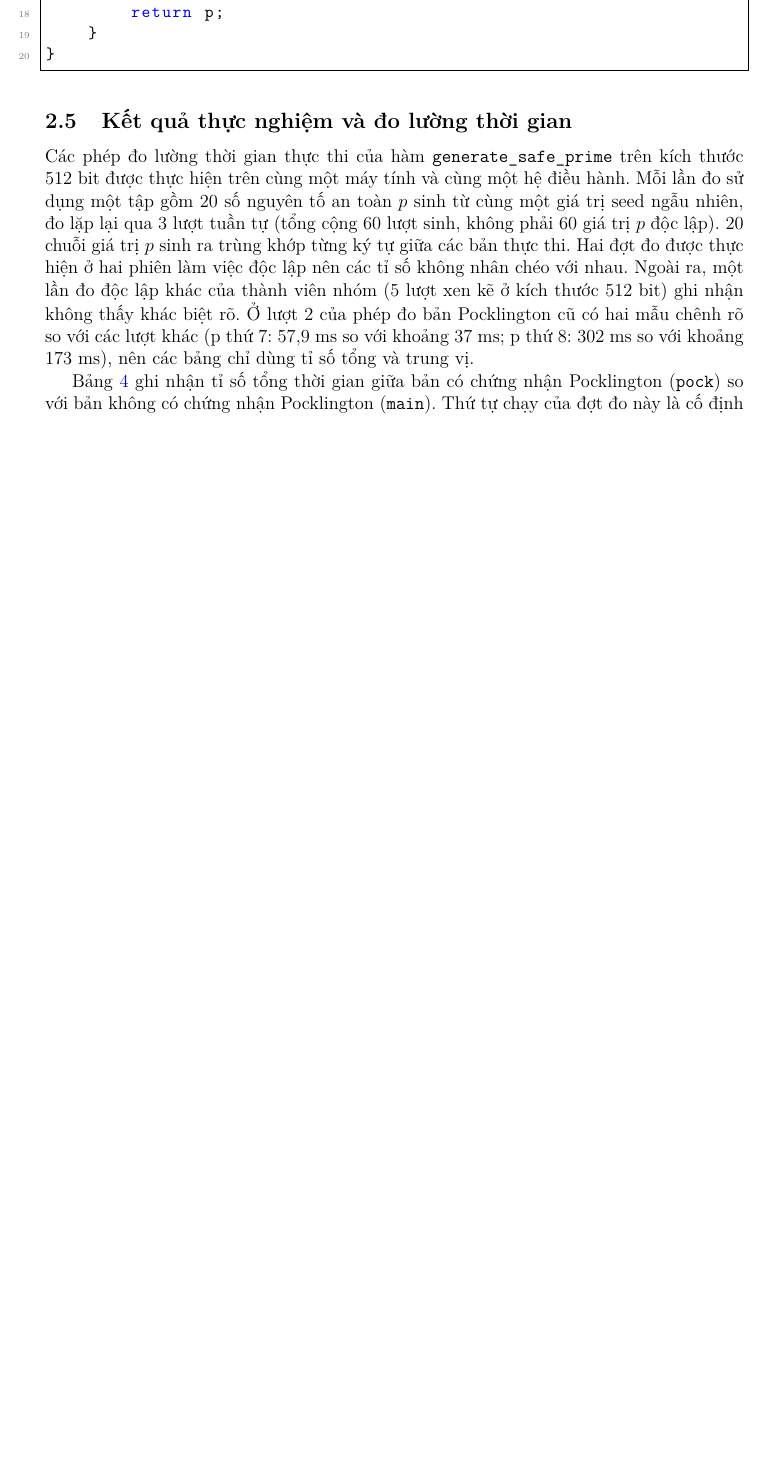
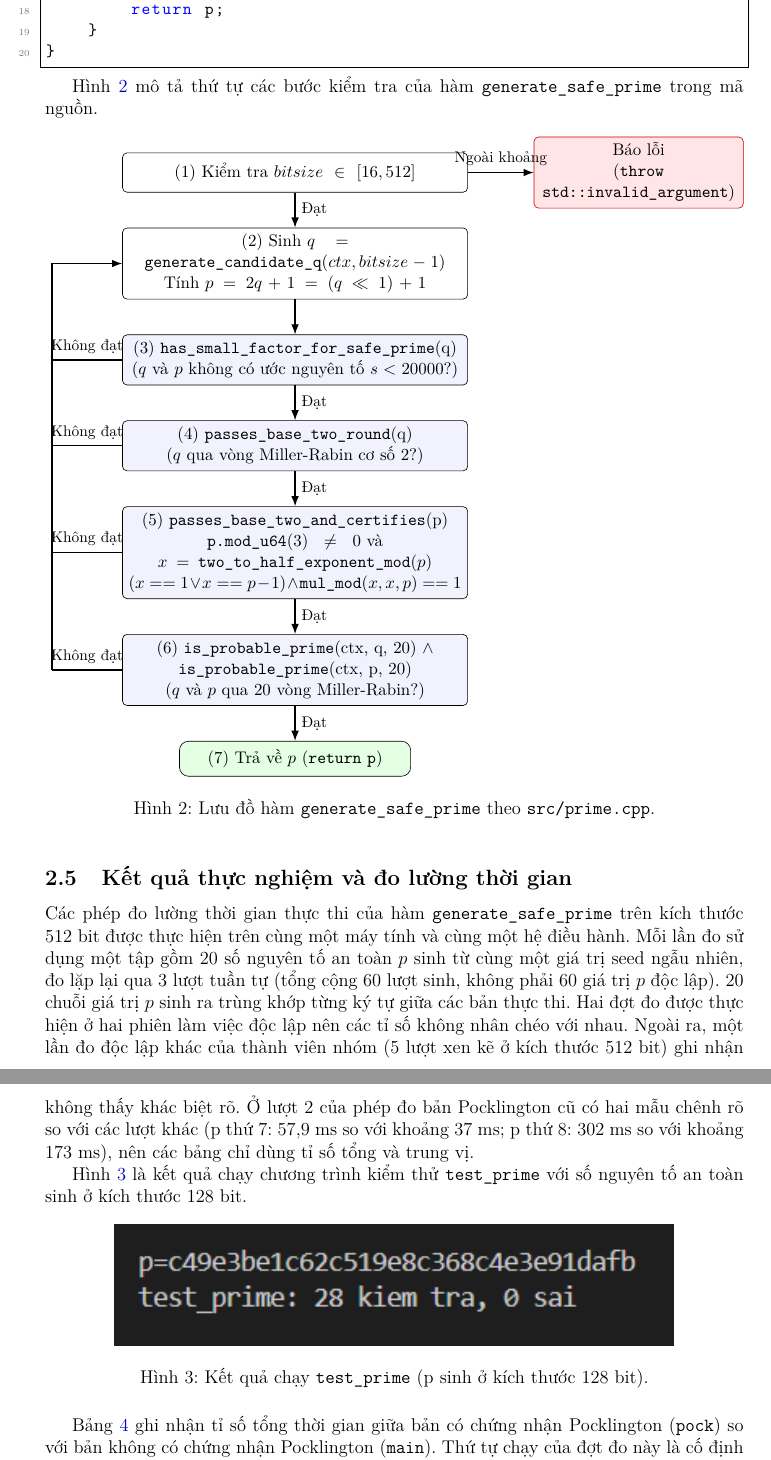
Before and after one commit to PhatLTP-Cyb/Introduction-to-Cryptography, a LaTeX document (report-latex/main.tex, which reads report-latex/preamble.tex, report-latex/sections/02-kiem-tra-nguyen-to.tex): part of page 10 of 15 before the commit and two parts of pages 10 and 11 of 16 after it, the two joined at a grey line, cut so that both start at the same text, the shorter picture padded with empty space. Compiled offline with pdfLaTeX.

Commit message:
Báo cáo mục 2: lưu đồ generate_safe_prime (TikZ), ảnh test_prime 128 bit, thư viện TikZ trong preamble

```diff
--- a/report-latex/preamble.tex
+++ b/report-latex/preamble.tex
@@ -1,5 +1,6 @@
 \usepackage{tikz}
 \usetikzlibrary{calc}
+\usetikzlibrary{shapes.geometric,arrows.meta,positioning}
 \usepackage[utf8]{inputenc}
 \usepackage[T5]{fontenc}
 \usepackage{lmodern}
--- a/report-latex/sections/02-kiem-tra-nguyen-to.tex
+++ b/report-latex/sections/02-kiem-tra-nguyen-to.tex
@@ -174,9 +174,103 @@ uint512_t generate_safe_prime(prng_ctx *ctx, size_t bitsize) {
 }
 \end{lstlisting}
 
+Hình \ref{fig:flow-safe-prime} mô tả thứ tự các bước kiểm tra của hàm \texttt{generate\_safe\_prime} trong mã nguồn.
+
+\begin{figure}[h!]
+\centering
+\resizebox{\linewidth}{!}{%
+\begin{tikzpicture}[
+    node distance=0.8cm and 1.5cm,
+    box/.style={
+        rectangle,
+        draw=black,
+        rounded corners=3pt,
+        align=center,
+        text width=7.6cm,
+        minimum height=0.9cm,
+        font=\small
+    },
+    decision/.style={
+        rectangle,
+        draw=black,
+        rounded corners=3pt,
+        fill=blue!5,
+        align=center,
+        text width=7.6cm,
+        minimum height=0.9cm,
+        font=\small
+    },
+    error/.style={
+        rectangle,
+        draw=red!80!black,
+        rounded corners=3pt,
+        fill=red!10,
+        align=center,
+        text width=4.5cm,
+        minimum height=0.8cm,
+        font=\small
+    },
+    terminal/.style={
+        rectangle,
+        draw=black,
+        rounded corners=6pt,
+        fill=green!10,
+        align=center,
+        text width=5.0cm,
+        minimum height=0.8cm,
+        font=\small
+    },
+    arrow/.style={-Latex, thick},
+    line/.style={thick}
+]
+
+% Cac hop theo thu tu trong code
+\node (b1) [box] {(1) Kiểm tra $bitsize \in [16, 512]$};
+\node (err) [error, right=1.5cm of b1] {Báo lỗi\\(\texttt{throw std::invalid\_argument})};
+\node (b2) [box, below=of b1] {(2) Sinh $q = \texttt{generate\_candidate\_q}(ctx, bitsize - 1)$\\Tính $p = 2q + 1 = (q \ll 1) + 1$};
+\node (b3) [decision, below=of b2] {(3) \texttt{has\_small\_factor\_for\_safe\_prime}(q)\\($q$ và $p$ không có ước nguyên tố $s < 20000$?)};
+\node (b4) [decision, below=of b3] {(4) \texttt{passes\_base\_two\_round}(q)\\($q$ qua vòng Miller-Rabin cơ số 2?)};
+\node (b5) [decision, below=of b4] {(5) \texttt{passes\_base\_two\_and\_certifies}(p)\\$\texttt{p.mod\_u64}(3) \neq 0$ và\\$x = \texttt{two\_to\_half\_exponent\_mod}(p)$\\$(x == 1 \lor x == p - 1) \land \texttt{mul\_mod}(x, x, p) == 1$};
+\node (b6) [decision, below=of b5] {(6) \texttt{is\_probable\_prime}(ctx, q, 20) $\land$\\ \texttt{is\_probable\_prime}(ctx, p, 20)\\($q$ và $p$ qua 20 vòng Miller-Rabin?)};
+\node (b7) [terminal, below=of b6] {(7) Trả về $p$ (\texttt{return p})};
+
+% Mui ten dat
+\draw [arrow] (b1) -- node[right, font=\footnotesize] {Đạt} (b2);
+\draw [arrow] (b1) -- node[above, font=\footnotesize] {Ngoài khoảng} (err);
+\draw [arrow] (b2) -- (b3);
+\draw [arrow] (b3) -- node[right, font=\footnotesize] {Đạt} (b4);
+\draw [arrow] (b4) -- node[right, font=\footnotesize] {Đạt} (b5);
+\draw [arrow] (b5) -- node[right, font=\footnotesize] {Đạt} (b6);
+\draw [arrow] (b6) -- node[right, font=\footnotesize] {Đạt} (b7);
+
+% Mui ten khong dat quay ve hop (2)
+\coordinate (bus) at ($(b2.west) + (-1.6cm, 0)$);
+
+\draw [line] (b3.west) -- node[above, font=\footnotesize] {Không đạt} (b3.west -| bus);
+\draw [line] (b4.west) -- node[above, font=\footnotesize] {Không đạt} (b4.west -| bus);
+\draw [line] (b5.west) -- node[above, font=\footnotesize] {Không đạt} (b5.west -| bus);
+\draw [line] (b6.west) -- node[above, font=\footnotesize] {Không đạt} (b6.west -| bus);
+
+\draw [arrow] (b6.west -| bus) -- (bus) -- (b2.west);
+
+\end{tikzpicture}%
+}
+\caption{Lưu đồ hàm \texttt{generate\_safe\_prime} theo \texttt{src/prime.cpp}.}
+\label{fig:flow-safe-prime}
+\end{figure}
+
 \subsection{Kết quả thực nghiệm và đo lường thời gian}
 
 Các phép đo lường thời gian thực thi của hàm \texttt{generate\_\allowbreak{}safe\_\allowbreak{}prime} trên kích thước 512 bit được thực hiện trên cùng một máy tính và cùng một hệ điều hành. Mỗi lần đo sử dụng một tập gồm 20 số nguyên tố an toàn $p$ sinh từ cùng một giá trị seed ngẫu nhiên, đo lặp lại qua 3 lượt tuần tự (tổng cộng 60 lượt sinh, không phải 60 giá trị $p$ độc lập). 20 chuỗi giá trị $p$ sinh ra trùng khớp từng ký tự giữa các bản thực thi. Hai đợt đo được thực hiện ở hai phiên làm việc độc lập nên các tỉ số không nhân chéo với nhau. Ngoài ra, một lần đo độc lập khác của thành viên nhóm (5 lượt xen kẽ ở kích thước 512 bit) ghi nhận không thấy khác biệt rõ. Ở lượt 2 của phép đo bản Pocklington cũ có hai mẫu chênh rõ so với các lượt khác (p thứ 7: 57,9 ms so với khoảng 37 ms; p thứ 8: 302 ms so với khoảng 173 ms), nên các bảng chỉ dùng tỉ số tổng và trung vị.
+
+Hình \ref{fig:test-prime-128} là kết quả chạy chương trình kiểm thử \texttt{test\_prime} với số nguyên tố an toàn sinh ở kích thước 128 bit.
+
+\begin{figure}[h!]
+\centering
+\includegraphics[width=0.8\linewidth]{figures/test_prime_128bit.png}
+\caption{Kết quả chạy \texttt{test\_prime} (p sinh ở kích thước 128 bit).}
+\label{fig:test-prime-128}
+\end{figure}
 
 Bảng \ref{tab:pock-bench} ghi nhận tỉ số tổng thời gian giữa bản có chứng nhận Pocklington (\texttt{pock}) so với bản không có chứng nhận Pocklington (\texttt{main}). Thứ tự chạy của đợt đo này là cố định (\texttt{main} chạy trước, \texttt{pock} chạy sau ở mỗi lượt).
 
```
Also changed, not shown: report-latex/figures/test_prime_128bit.png (added), report-latex/sections/02-kiem-tra-nguyen-to.tex (2 more changed lines).
